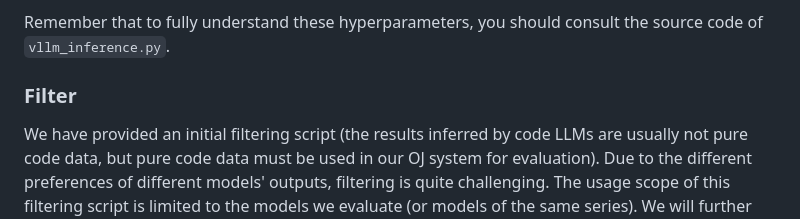
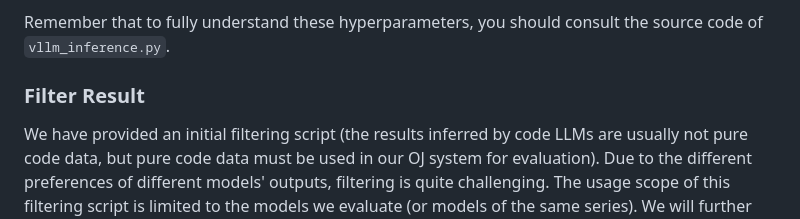
Before and after one commit to CodeEditorBench/CodeEditorBench, a Markdown page: README.md, the part around the change. Drawn GitHub-style.

```diff
--- a/README.md
+++ b/README.md
@@ -85,7 +85,7 @@ python vllm_inference.py \
 
 Remember that to fully understand these hyperparameters, you should consult the source code of `vllm_inference.py`.
 
-### Filter
+### Filter Result
 
 We have provided an initial filtering script (the results inferred by code LLMs are usually not pure code data, but pure code data must be used in our OJ system for evaluation). Due to the different preferences of different models' outputs, filtering is quite challenging. The usage scope of this filtering script is limited to the models we evaluate (or models of the same series). We will further improve the script's extensibility in the future.
 
```
